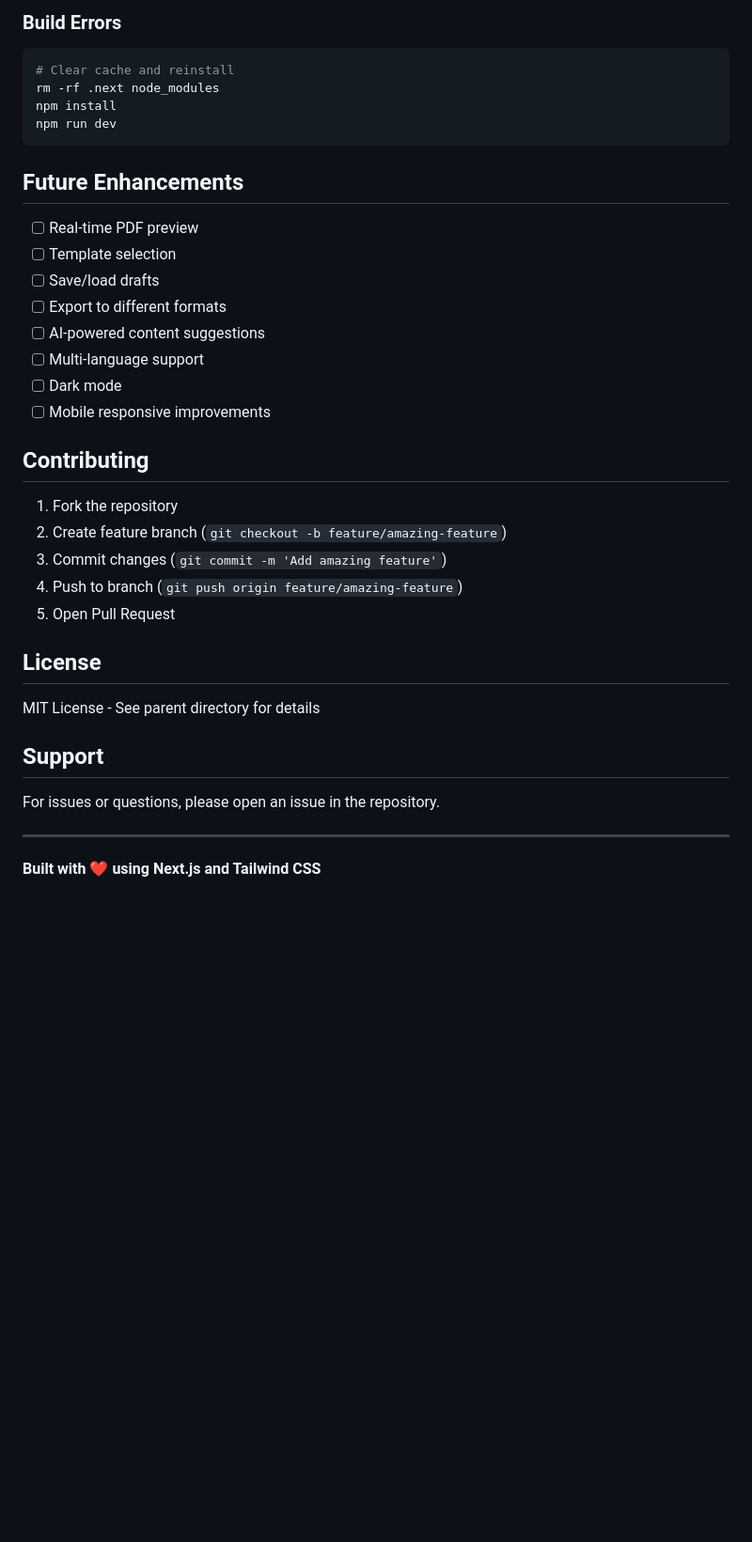
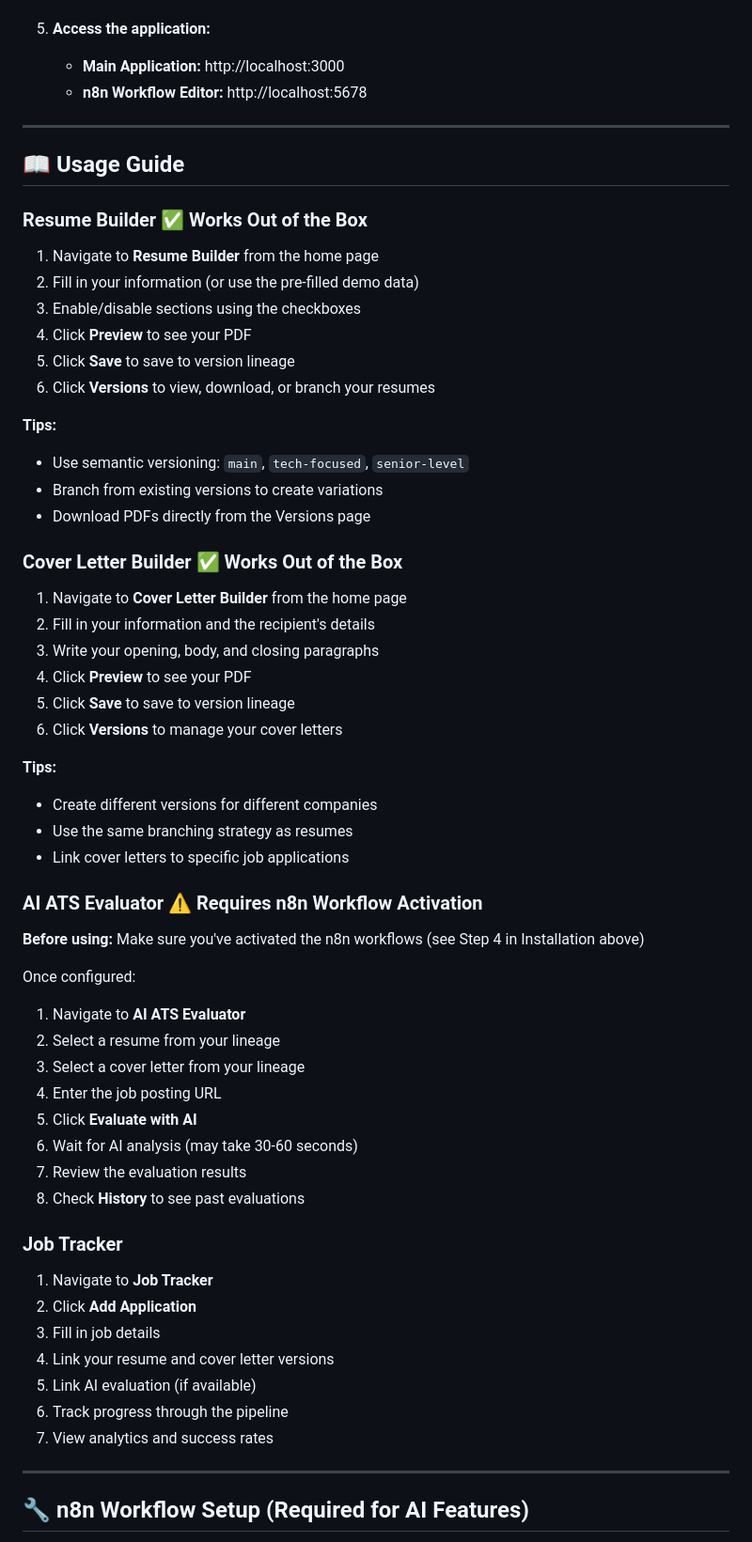
Before and after one commit to Himanshu8881212/LETS-GET-A-JOB-, a Markdown page: LETS-GET-A-JOB/README.md, the part around the change printed below. Shown: that part at 94% size. Drawn GitHub-style; blank space fills up the shorter version.

````diff
--- a/LETS-GET-A-JOB/README.md
+++ b/LETS-GET-A-JOB/README.md
@@ -208,39 +73,64 @@ PORT=3001 npm run dev
-### Build Errors
-
-```bash
-# Clear cache and reinstall
-rm -rf .next node_modules
-npm install
-npm run dev
-```
-
-## Future Enhancements
-
-- [ ] Real-time PDF preview
-- [ ] Template selection
-- [ ] Save/load drafts
-- [ ] Export to different formats
-- [ ] AI-powered content suggestions
-- [ ] Multi-language support
-- [ ] Dark mode
-- [ ] Mobile responsive improvements
-
-## Contributing
-
-1. Fork the repository
-2. Create feature branch (`git checkout -b feature/amazing-feature`)
-3. Commit changes (`git commit -m 'Add amazing feature'`)
-4. Push to branch (`git push origin feature/amazing-feature`)
-5. Open Pull Request
-
-## License
-
-MIT License - See parent directory for details
-
-## Support
-
-For issues or questions, please open an issue in the repository.
+5. **Access the application:**
+   - **Main Application:** http://localhost:3000
+   - **n8n Workflow Editor:** http://localhost:5678
 
 ---
 
-**Built with ❤️ using Next.js and Tailwind CSS**
+## 📖 Usage Guide
+
+### **Resume Builder** ✅ Works Out of the Box
+
+1. Navigate to **Resume Builder** from the home page
+2. Fill in your information (or use the pre-filled demo data)
+3. Enable/disable sections using the checkboxes
+4. Click **Preview** to see your PDF
+5. Click **Save** to save to version lineage
+6. Click **Versions** to view, download, or branch your resumes
+
+**Tips:**
+- Use semantic versioning: `main`, `tech-focused`, `senior-level`
+- Branch from existing versions to create variations
+- Download PDFs directly from the Versions page
+
+### **Cover Letter Builder** ✅ Works Out of the Box
+
+1. Navigate to **Cover Letter Builder** from the home page
+2. Fill in your information and the recipient's details
+3. Write your opening, body, and closing paragraphs
+4. Click **Preview** to see your PDF
+5. Click **Save** to save to version lineage
+6. Click **Versions** to manage your cover letters
+
+**Tips:**
+- Create different versions for different companies
+- Use the same branching strategy as resumes
+- Link cover letters to specific job applications
+
+### **AI ATS Evaluator** ⚠️ Requires n8n Workflow Activation
+
+**Before using:** Make sure you've activated the n8n workflows (see Step 4 in Installation above)
+
+Once configured:
+1. Navigate to **AI ATS Evaluator**
+2. Select a resume from your lineage
+3. Select a cover letter from your lineage
+4. Enter the job posting URL
+5. Click **Evaluate with AI**
+6. Wait for AI analysis (may take 30-60 seconds)
+7. Review the evaluation results
+8. Check **History** to see past evaluations
+
+### **Job Tracker**
+
+1. Navigate to **Job Tracker**
+2. Click **Add Application**
+3. Fill in job details
+4. Link your resume and cover letter versions
+5. Link AI evaluation (if available)
+6. Track progress through the pipeline
+7. View analytics and success rates
+
+---
+
+## 🔧 n8n Workflow Setup (Required for AI Features)
+
````
Also changed, not shown: other parts of LETS-GET-A-JOB/README.md (+334 -189 lines).
